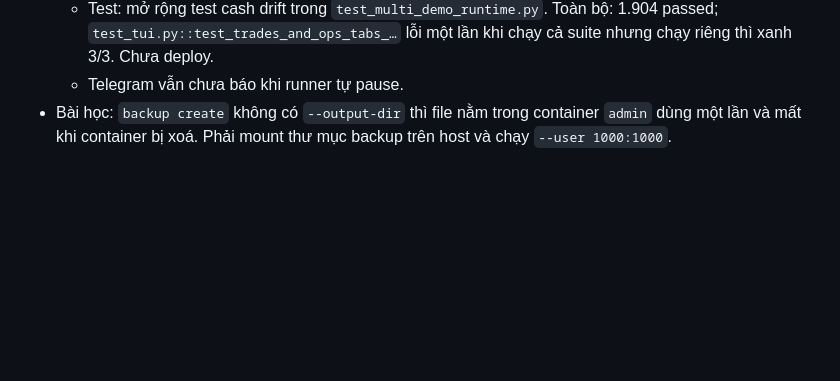
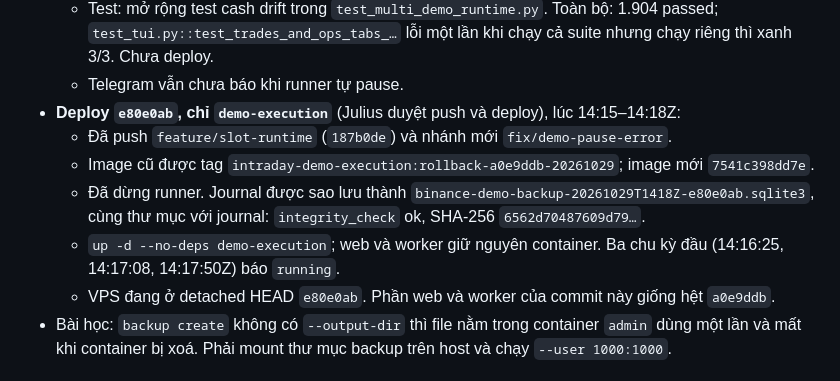
Before and after one commit to juliuss1907/AIgorithmic-trading, a Markdown page: CHANGELOG.md, the part around the change. Drawn GitHub-style; blank space fills up the shorter version.

Commit message:
docs: record the e80e0ab Demo runner deploy
Co-Authored-By: Claude Opus 5.5 <noreply@anthropic.com>

```diff
--- a/CHANGELOG.md
+++ b/CHANGELOG.md
@@ -93,6 +93,12 @@ Mỗi mục gồm ngày, tóm tắt, commit liên quan và link sang tài liệu
   - `activate` xoá `error` khi bỏ pause.
   - Test: mở rộng test cash drift trong `test_multi_demo_runtime.py`. Toàn bộ: 1.904 passed; `test_tui.py::test_trades_and_ops_tabs_…` lỗi một lần khi chạy cả suite nhưng chạy riêng thì xanh 3/3. Chưa deploy.
   - Telegram vẫn chưa báo khi runner tự pause.
+- **Deploy `e80e0ab`, chỉ `demo-execution`** (Julius duyệt push và deploy), lúc 14:15–14:18Z:
+  - Đã push `feature/slot-runtime` (`187b0de`) và nhánh mới `fix/demo-pause-error`.
+  - Image cũ được tag `intraday-demo-execution:rollback-a0e9ddb-20261029`; image mới `7541c398dd7e`.
+  - Đã dừng runner. Journal được sao lưu thành `binance-demo-backup-20261029T1418Z-e80e0ab.sqlite3`, cùng thư mục với journal: `integrity_check` ok, SHA-256 `6562d70487609d79…`.
+  - `up -d --no-deps demo-execution`; web và worker giữ nguyên container. Ba chu kỳ đầu (14:16:25, 14:17:08, 14:17:50Z) báo `running`.
+  - VPS đang ở detached HEAD `e80e0ab`. Phần web và worker của commit này giống hệt `a0e9ddb`.
 - Bài học: `backup create` không có `--output-dir` thì file nằm trong container `admin` dùng một lần và mất khi container bị xoá. Phải mount thư mục backup trên host và chạy `--user 1000:1000`.
 
 ## 2026-10-24 — Nghiên cứu vào lệnh sớm bằng H1 cho Setup-2: không biến thể nào đạt
```
